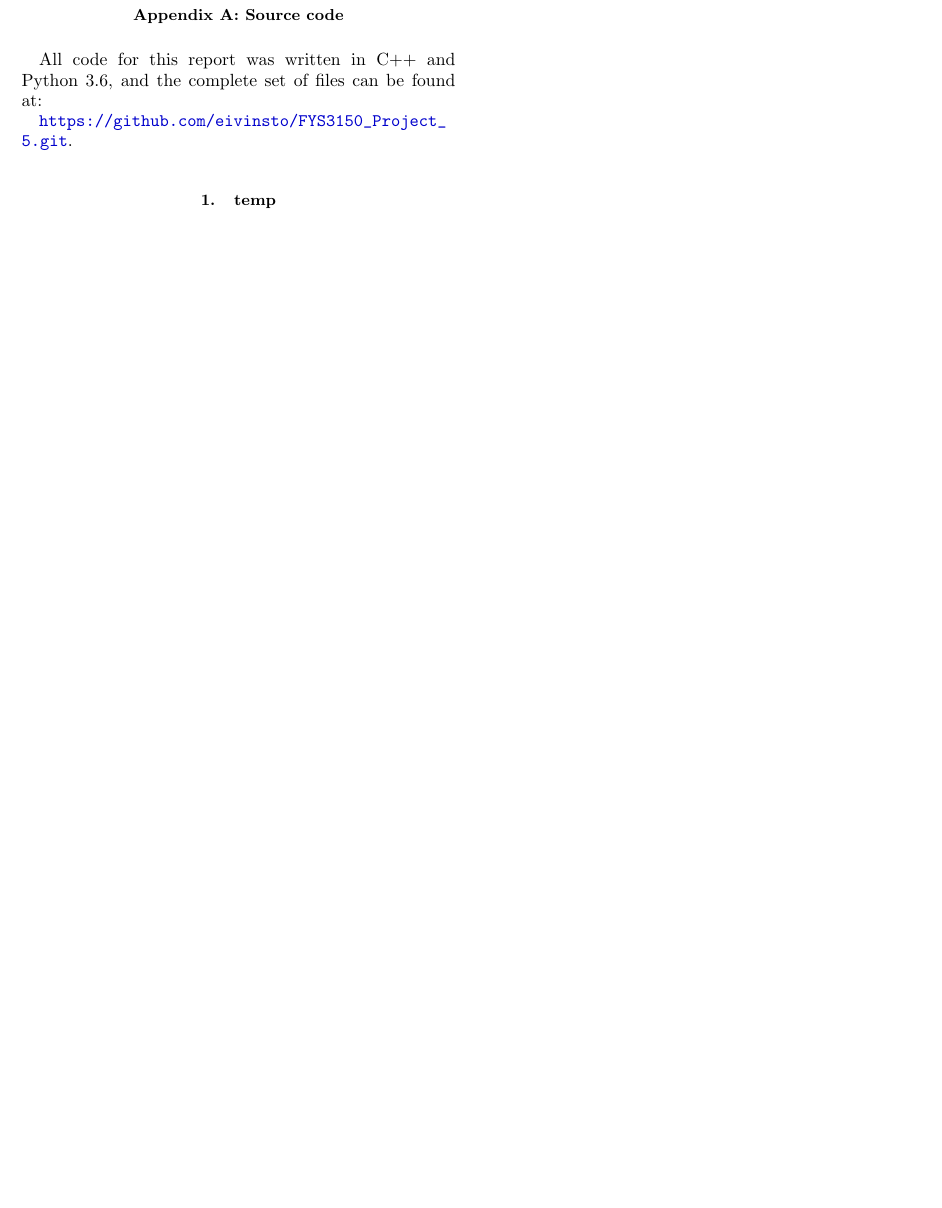
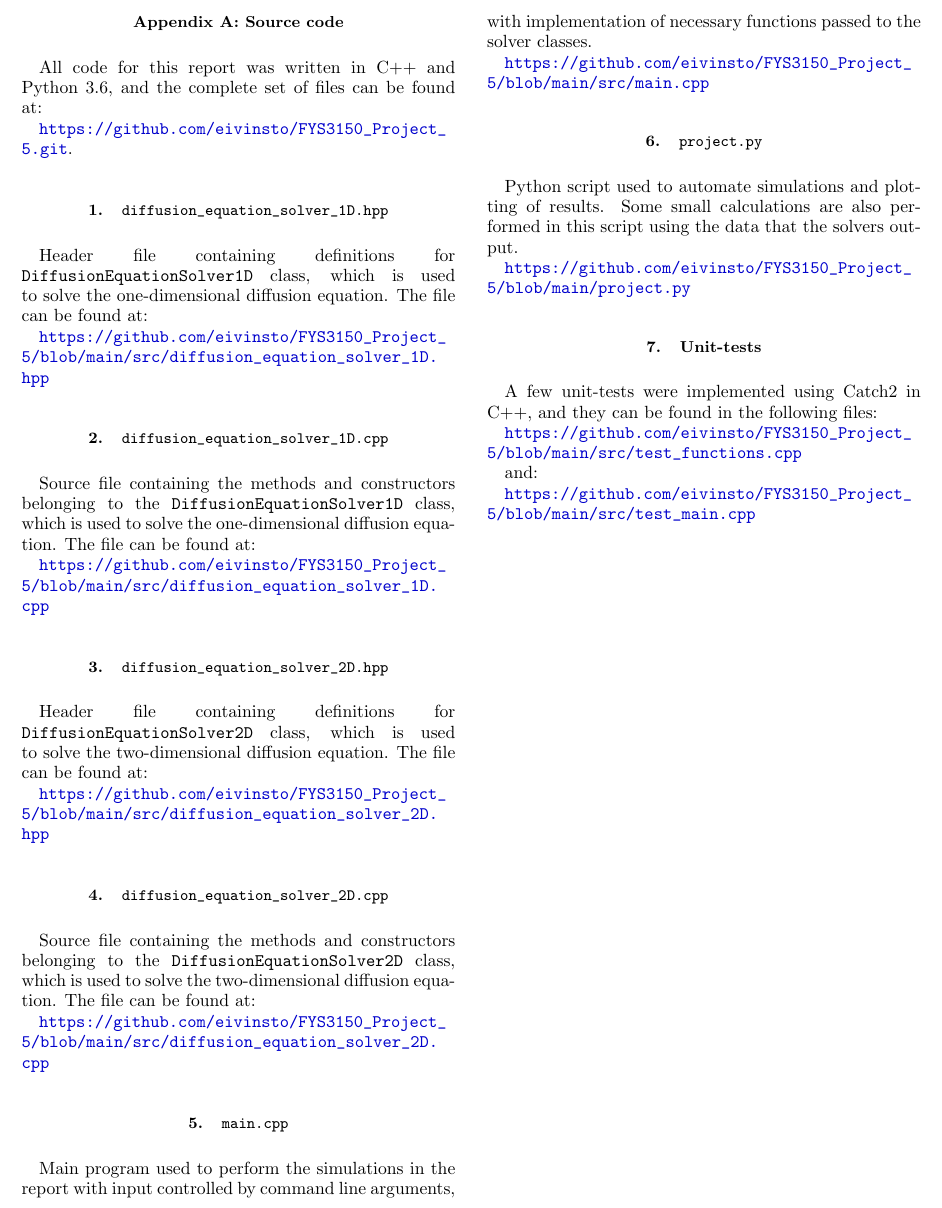
Before and after one commit to eivinsto/FYS3150_Project_5, a LaTeX paper (doc/FYS3150_Project_5.tex): part of page 28 of 29, cut at the place of the change, the shorter picture padded with empty space. Compiled offline with pdfLaTeX.

Commit message:
Added appendix for source code to report

```diff
--- a/doc/FYS3150_Project_5.tex
+++ b/doc/FYS3150_Project_5.tex
@@ -1576,7 +1576,57 @@ All code for this report was written in C++ and Python 3.6, and the complete set
 
 \url{https://github.com/eivinsto/FYS3150_Project_5.git}.
 
-\cprotect\subsection{temp} \label{A.1}
+\cprotect\subsection{\verb+diffusion_equation_solver_1D.hpp+} \label{A.1}
+
+Header file containing definitions for \verb+DiffusionEquationSolver1D+ class, which is used to solve the one-dimensional diffusion equation. The file can be found at:
+
+\url{https://github.com/eivinsto/FYS3150_Project_5/blob/main/src/diffusion_equation_solver_1D.hpp}
+
+
+\cprotect\subsection{\verb+diffusion_equation_solver_1D.cpp+} \label{A.2}
+
+Source file containing the methods and constructors belonging to the \verb+DiffusionEquationSolver1D+ class, which is used to solve the one-dimensional diffusion equation. The file can be found at:
+
+\url{https://github.com/eivinsto/FYS3150_Project_5/blob/main/src/diffusion_equation_solver_1D.cpp}
+
+\cprotect\subsection{\verb+diffusion_equation_solver_2D.hpp+} \label{A.3}
+
+Header file containing definitions for \verb+DiffusionEquationSolver2D+ class, which is used to solve the two-dimensional diffusion equation. The file can be found at:
+
+\url{https://github.com/eivinsto/FYS3150_Project_5/blob/main/src/diffusion_equation_solver_2D.hpp}
+
+
+\cprotect\subsection{\verb+diffusion_equation_solver_2D.cpp+} \label{A.4}
+
+Source file containing the methods and constructors belonging to the \verb+DiffusionEquationSolver2D+ class, which is used to solve the two-dimensional diffusion equation. The file can be found at:
+
+\url{https://github.com/eivinsto/FYS3150_Project_5/blob/main/src/diffusion_equation_solver_2D.cpp}
+
+
+\cprotect\subsection{\verb+main.cpp+} \label{A.5}
+
+Main program used to perform the simulations in the report with input controlled by command line arguments, with implementation of necessary functions passed to the solver classes.
+
+\url{https://github.com/eivinsto/FYS3150_Project_5/blob/main/src/main.cpp}
+
+
+\cprotect\subsection{\verb+project.py+} \label{A.5}
+
+Python script used to automate simulations and plotting of results. Some small calculations are also performed in this script using the data that the solvers output.
+
+
+\url{https://github.com/eivinsto/FYS3150_Project_5/blob/main/project.py}
+
+
+\cprotect\subsection{Unit-tests} \label{A.6}
+
+A few unit-tests were implemented using Catch2 in C++, and they can be found in the following files:
+
+\url{https://github.com/eivinsto/FYS3150_Project_5/blob/main/src/test_functions.cpp}
+
+and:
+
+\url{https://github.com/eivinsto/FYS3150_Project_5/blob/main/src/test_main.cpp}
 
 \clearpage
 \section{Selected results} \label{B}
```
